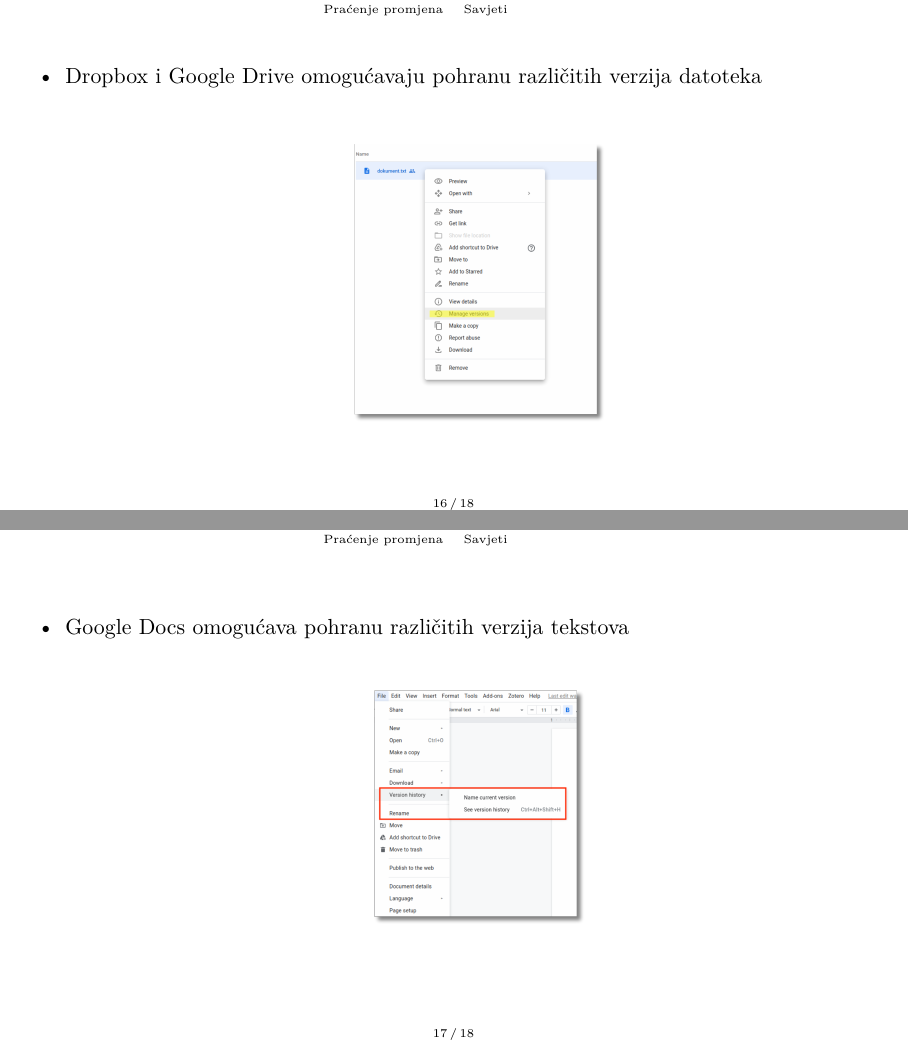
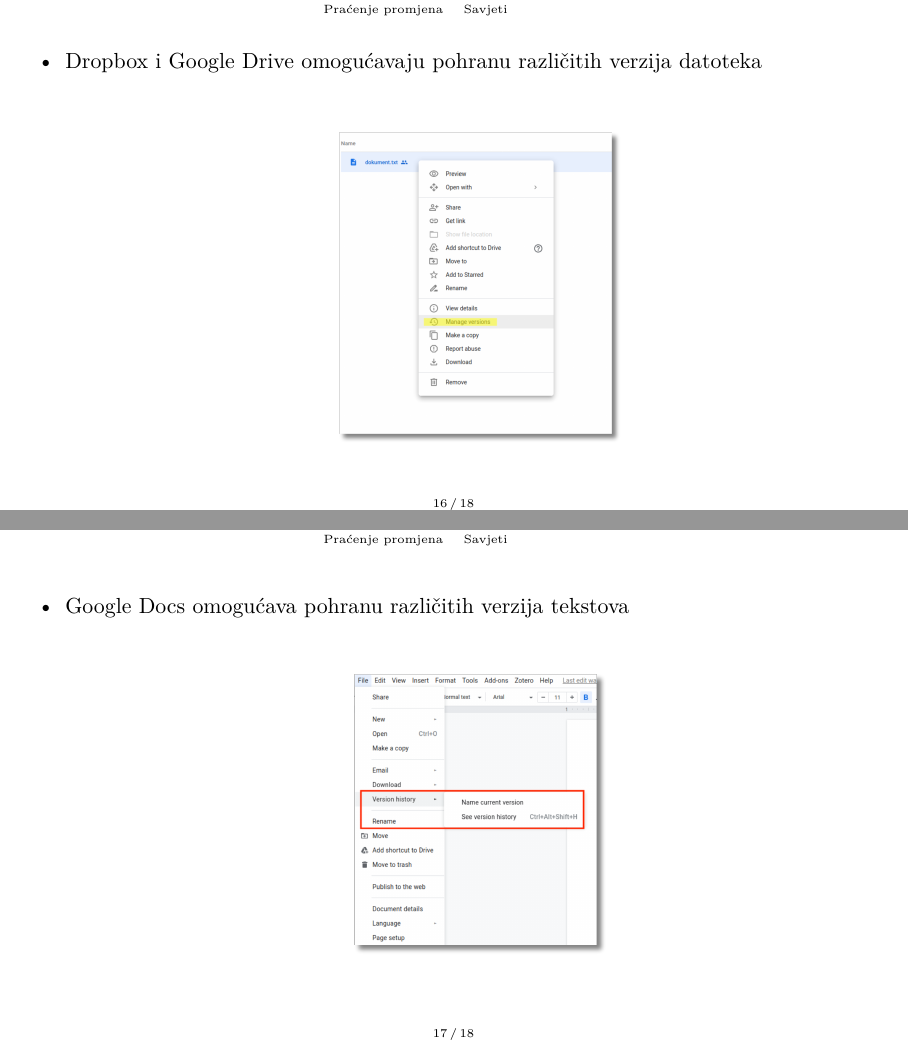
Before and after one commit to vdeni/crossda-good-enough-practices, LaTeX slides (presentation/presentation.tex): pages 37 and 38 of 39, joined at a grey line. Compiled offline with pdfLaTeX.

Commit message:
change image scalings

```diff
--- a/presentation/presentation.tex
+++ b/presentation/presentation.tex
@@ -451,7 +451,7 @@
         \vspace{1em}
 
         \begin{center}
-            \includegraphics[scale=.25]{images/drive-vcs.png}
+            \includegraphics[scale=.28]{images/drive-vcs.png}
         \end{center}
     \end{itemize}
 \end{frame}
@@ -463,7 +463,7 @@
         \vspace{1em}
 
         \begin{center}
-            \includegraphics[scale=.25]{images/docs-vcs.png}
+            \includegraphics[scale=.30]{images/docs-vcs.png}
         \end{center}
     \end{itemize}
 \end{frame}
```
Also changed, not shown: presentation/presentation.tex (2 more changed lines).
